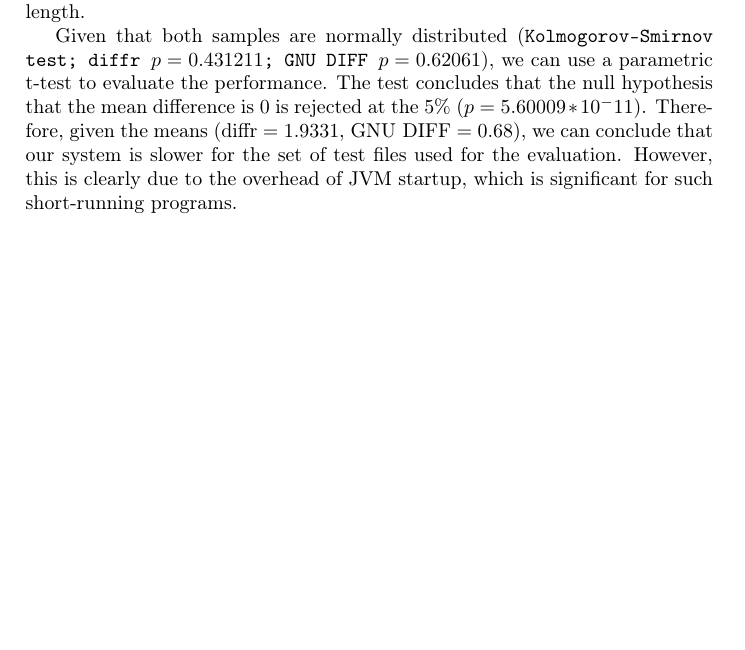
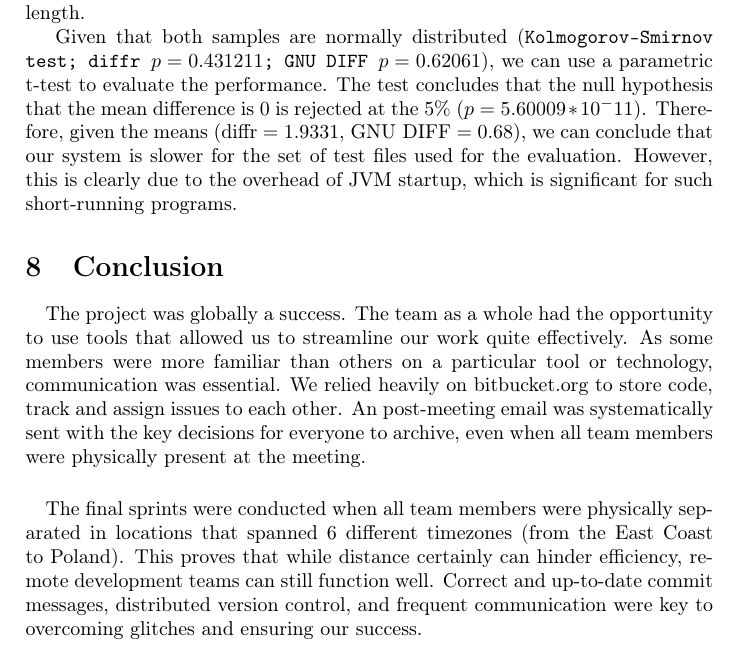
Before and after one commit to diffr/diffr-java, a LaTeX document (report.tex, which reads conclusion/conclusion.tex): part of page 10 of 10 before the commit and part of page 10 of 11 after it, cut so that both start at the same text, the shorter picture padded with empty space. Compiled offline with pdfLaTeX.

Commit message:
closes #20: Write report conclusion. * Conclusion first draft.

```diff
--- /dev/null
+++ b/conclusion/conclusion.tex
@@ -0,0 +1,6 @@
+\section{Conclusion}
+\paragraph{}
+The project was globally a success. The team as a whole had the opportunity to use tools that allowed us to streamline our work quite effectively. As some members were more familiar than others on a particular tool or technology, communication was essential. We relied heavily on bitbucket.org to store code, track and assign issues to each other. An post-meeting email was systematically sent with the key decisions for everyone to archive, even when all team members were physically present at the meeting.
+
+\paragraph{}
+The final sprints were conducted when all team members were physically separated in locations that spanned 6 different timezones (from the East Coast to Poland). This proves that while distance certainly can hinder efficiency, remote development teams can still function well. Correct and up-to-date commit messages, distributed version control, and frequent communication were key to overcoming glitches and ensuring our success.
```
Also changed, not shown: report.tex (+1 -0 lines).
